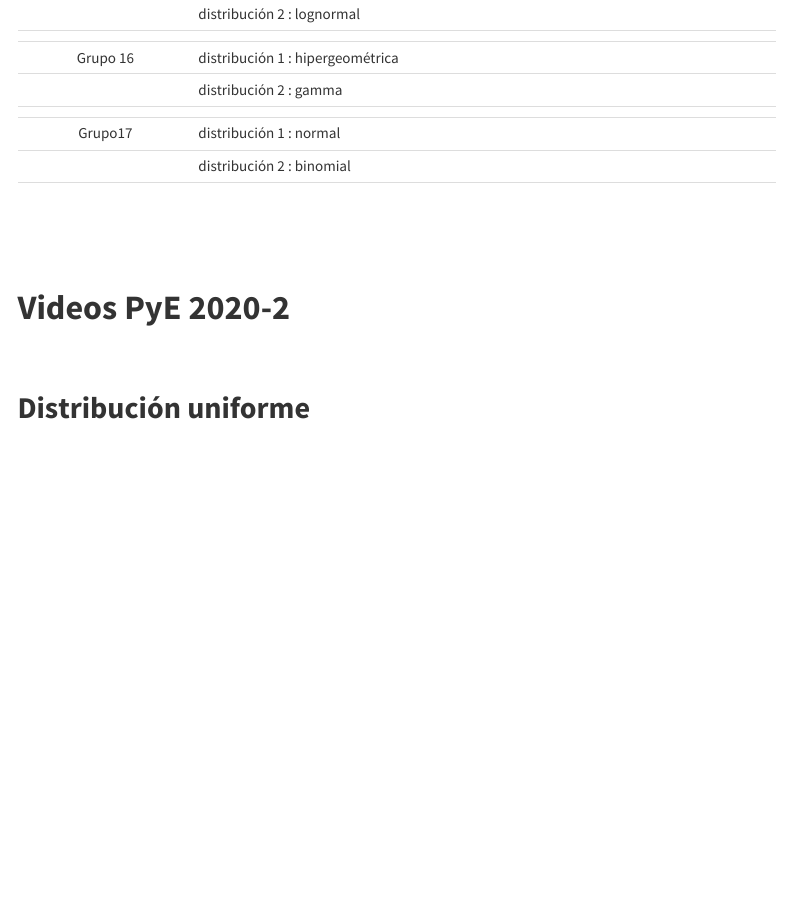
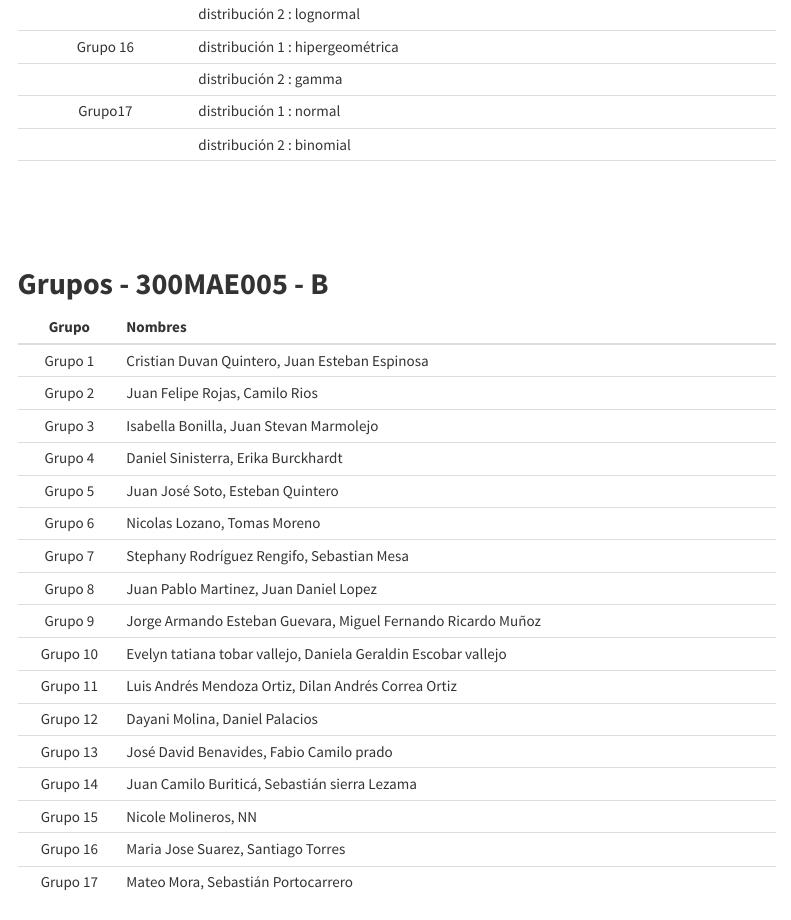
Before and after one commit to dgonzalez80/probabilidad20212.io, an R Markdown document (actividad331.Rmd): the page in a window 1100 px wide, from 1800 px down before the commit and from 1660 px down after it, so that both start at the same text. The pictures show the output file actividad331.html that the author committed with the source, opened offline; library style sheets and scripts come from the installed R packages; menus at the side of the page are left out.

Commit message:
add grupos B

```diff
--- a/actividad331.Rmd
+++ b/actividad331.Rmd
@@ -42,56 +42,62 @@ Construir un  **poster** para cada uno de los modelos asignados que contenga sus
 |:----------:|:--------------------------------------|
 | Grupo 1    | distribución 1 : nomal                |
 |            | distribución 2 : geométrica           |
-|            |                                       |
 | Grupo 2    | distribución 1 : exponencial          |
 |            | distribución 2 : binomial             |
-|            |                                       |
 | Grupo 3    | distribución 1 : lognormal            |
 |            | distribución 2 : Poisson              |
-|            |                                       |
 | Grupo 4    | distribución 1 : t-Student            |
 |            | distribución 2 : binomial negativa    |
-|            |                                       |
 | Grupo 5    | distribución 1 : gamma                |
 |            | distribución 2 : hipergeometrica      |
-|            |                                       |
 | Grupo 6    | distribución 1 : beta                 |
 |            | distribución 2 : Poisson              |
-|            |                                       |
 | Grupo 7    | distribución 1 : Gumbel               |
 |            | distribución 2 : binomial negativa    |
-|            |                                       |
 | Grupo 8    | distribución 1 :  Weibull             |
 |            | distribución 2 :  geométrica          |
-|            |                                       |
 | Grupo 9    | distribución 1 : F                    |
 |            | distribución 2 : hipergeométrica      |
-|            |                                       |
 | Grupo 10   | distribución 1 : ji-cuadrado          |
 |            | distribución 2 : hipergeométrica      |
-|            |                                       |
 | Grupo 11   | distribución 1 : normal               |
 |            | distribución 2 : binomial             |
 |            |                                       |
 | Grupo 12   |  distribución 1 : geométrica          |
 |            |  distribución 2 : uniforme continua   |
-|            |                                       |
 | Grupo 13   |  distribución 1 : Poisson             |
 |            |  distribución 2 : exponencial         |
-|            |                                       |
 | Grupo 14  |  distribución 1 : geométrica           |
 |            | distribución 2 : Cauchy               |
-|            |                                       |
 | Grupo 15   |  distribución 1 : binomial negativa   |
 |            |  distribución 2 : lognormal           |
-|            |                                       |
 | Grupo 16   |  distribución 1 : hipergeométrica     |
 |            |  distribución 2 : gamma               |
-|            |                                       |
 | Grupo17    |  distribución 1 : normal              |
 |            |  distribución 2 : binomial            |
-|            |  |
+|            |                                       |
 
 
 <br/><br/><br/>
 
+## **Grupos - 300MAE005 - B**
+
+|**Grupo** | **Nombres** |
+|:---------:|:-------------------------------------------|
+|Grupo 1 | Cristian Duvan Quintero, Juan Esteban Espinosa|
+|Grupo 2 | Juan Felipe Rojas, Camilo Rios|
+|Grupo 3 | Isabella Bonilla, Juan Stevan Marmolejo|
+|Grupo 4 | Daniel Sinisterra, Erika Burckhardt|
+|Grupo 5 | Juan José Soto, Esteban Quintero|
+|Grupo 6 | Nicolas Lozano, Tomas Moreno|
+|Grupo 7 | Stephany Rodríguez Rengifo, Sebastian Mesa|
+|Grupo 8 | Juan Pablo Martinez, Juan Daniel Lopez|
+|Grupo 9 | Jorge Armando Esteban Guevara, Miguel Fernando Ricardo Muñoz|
+|Grupo 10 | Evelyn tatiana tobar vallejo, Daniela Geraldin Escobar vallejo|
+|Grupo 11 | Luis Andrés Mendoza Ortiz, Dilan Andrés Correa Ortiz|
+|Grupo 12 | Dayani Molina, Daniel Palacios|
+|Grupo 13 | José David Benavides, Fabio Camilo prado|
+|Grupo 14 | Juan Camilo Buriticá, Sebastián sierra Lezama|
+|Grupo 15 | Nicole Molineros, NN |
+|Grupo 16 | Maria Jose Suarez, Santiago Torres |
+|Grupo 17 | Mateo Mora, Sebastián Portocarrero|
```
Also changed, not shown: actividad331.html, actividad331.Rmd (2 more changed lines).
